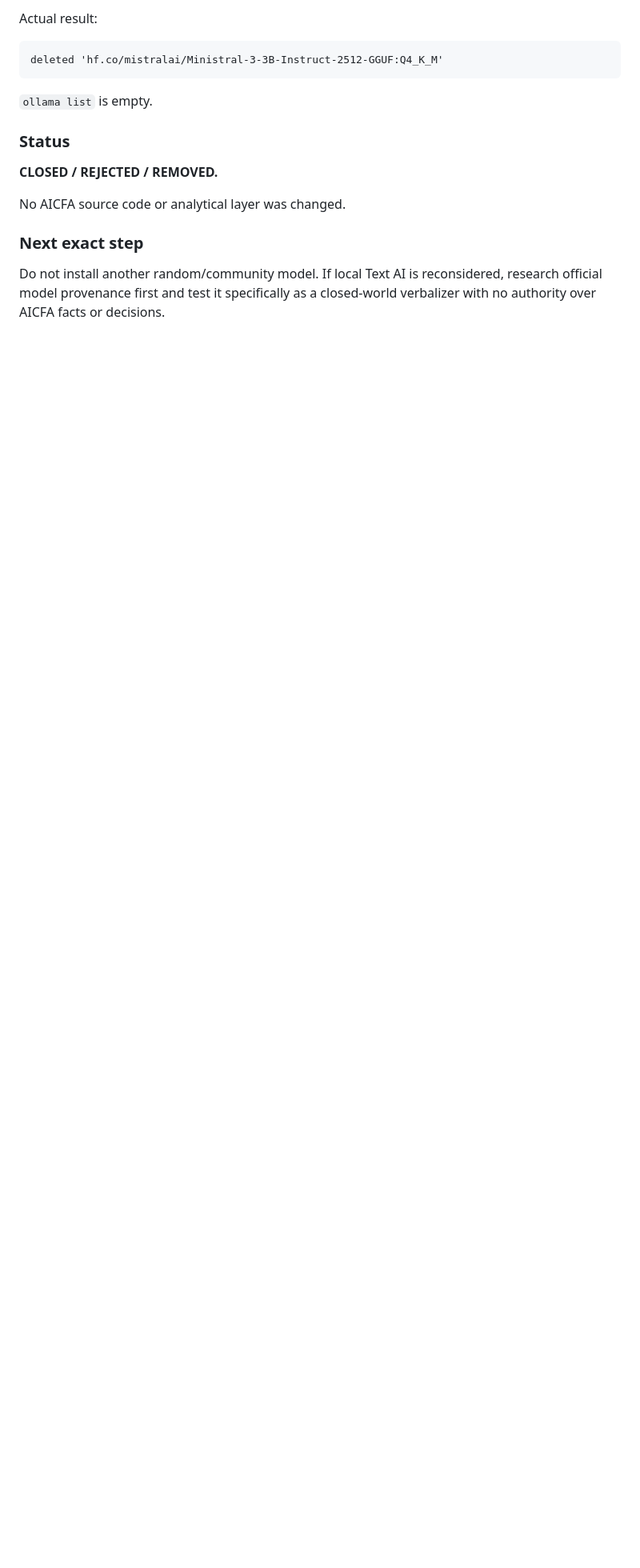
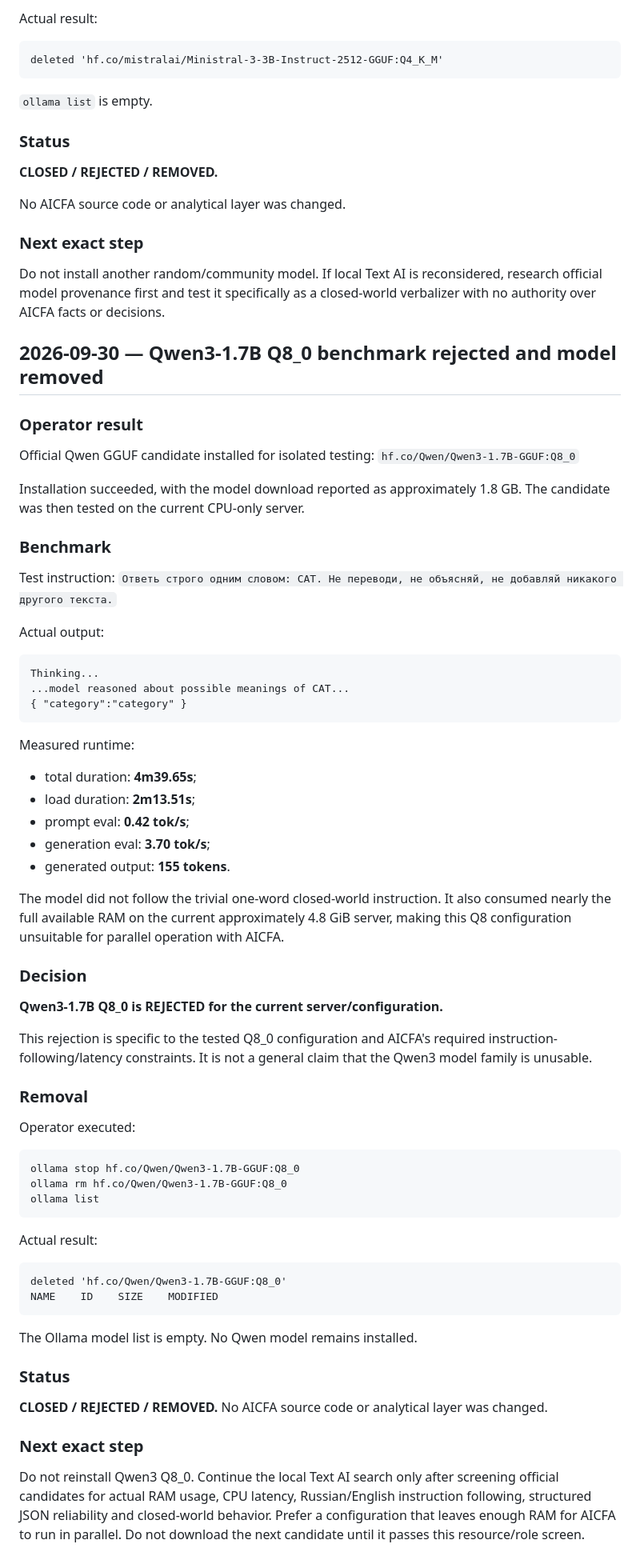
Before and after one commit to nyxtryp/aicfa, a Markdown page: PROJECT_PLAN.md, the part around the change. Shown at 80% size. GitHub-like rendering; blank space fills up the shorter version.

Commit message:
docs: record Qwen3 Q8 benchmark rejection and removal

````diff
--- a/PROJECT_PLAN.md
+++ b/PROJECT_PLAN.md
@@ -1472,3 +1472,65 @@ No AICFA source code or analytical layer was changed.
 ### Next exact step
 
 Do not install another random/community model. If local Text AI is reconsidered, research official model provenance first and test it specifically as a closed-world verbalizer with no authority over AICFA facts or decisions.
+
+
+## 2026-09-30 — Qwen3-1.7B Q8_0 benchmark rejected and model removed
+
+### Operator result
+
+Official Qwen GGUF candidate installed for isolated testing:
+`hf.co/Qwen/Qwen3-1.7B-GGUF:Q8_0`
+
+Installation succeeded, with the model download reported as approximately 1.8 GB. The candidate was then tested on the current CPU-only server.
+
+### Benchmark
+
+Test instruction:
+`Ответь строго одним словом: CAT. Не переводи, не объясняй, не добавляй никакого другого текста.`
+
+Actual output:
+```
+Thinking...
+...model reasoned about possible meanings of CAT...
+{ "category":"category" }
+```
+
+Measured runtime:
+- total duration: **4m39.65s**;
+- load duration: **2m13.51s**;
+- prompt eval: **0.42 tok/s**;
+- generation eval: **3.70 tok/s**;
+- generated output: **155 tokens**.
+
+The model did not follow the trivial one-word closed-world instruction. It also consumed nearly the full available RAM on the current approximately 4.8 GiB server, making this Q8 configuration unsuitable for parallel operation with AICFA.
+
+### Decision
+
+**Qwen3-1.7B Q8_0 is REJECTED for the current server/configuration.**
+
+This rejection is specific to the tested Q8_0 configuration and AICFA's required instruction-following/latency constraints. It is not a general claim that the Qwen3 model family is unusable.
+
+### Removal
+
+Operator executed:
+```
+ollama stop hf.co/Qwen/Qwen3-1.7B-GGUF:Q8_0
+ollama rm hf.co/Qwen/Qwen3-1.7B-GGUF:Q8_0
+ollama list
+```
+
+Actual result:
+```
+deleted 'hf.co/Qwen/Qwen3-1.7B-GGUF:Q8_0'
+NAME    ID    SIZE    MODIFIED
+```
+
+The Ollama model list is empty. No Qwen model remains installed.
+
+### Status
+
+**CLOSED / REJECTED / REMOVED.** No AICFA source code or analytical layer was changed.
+
+### Next exact step
+
+Do not reinstall Qwen3 Q8_0. Continue the local Text AI search only after screening official candidates for actual RAM usage, CPU latency, Russian/English instruction following, structured JSON reliability and closed-world behavior. Prefer a configuration that leaves enough RAM for AICFA to run in parallel. Do not download the next candidate until it passes this resource/role screen.
````
